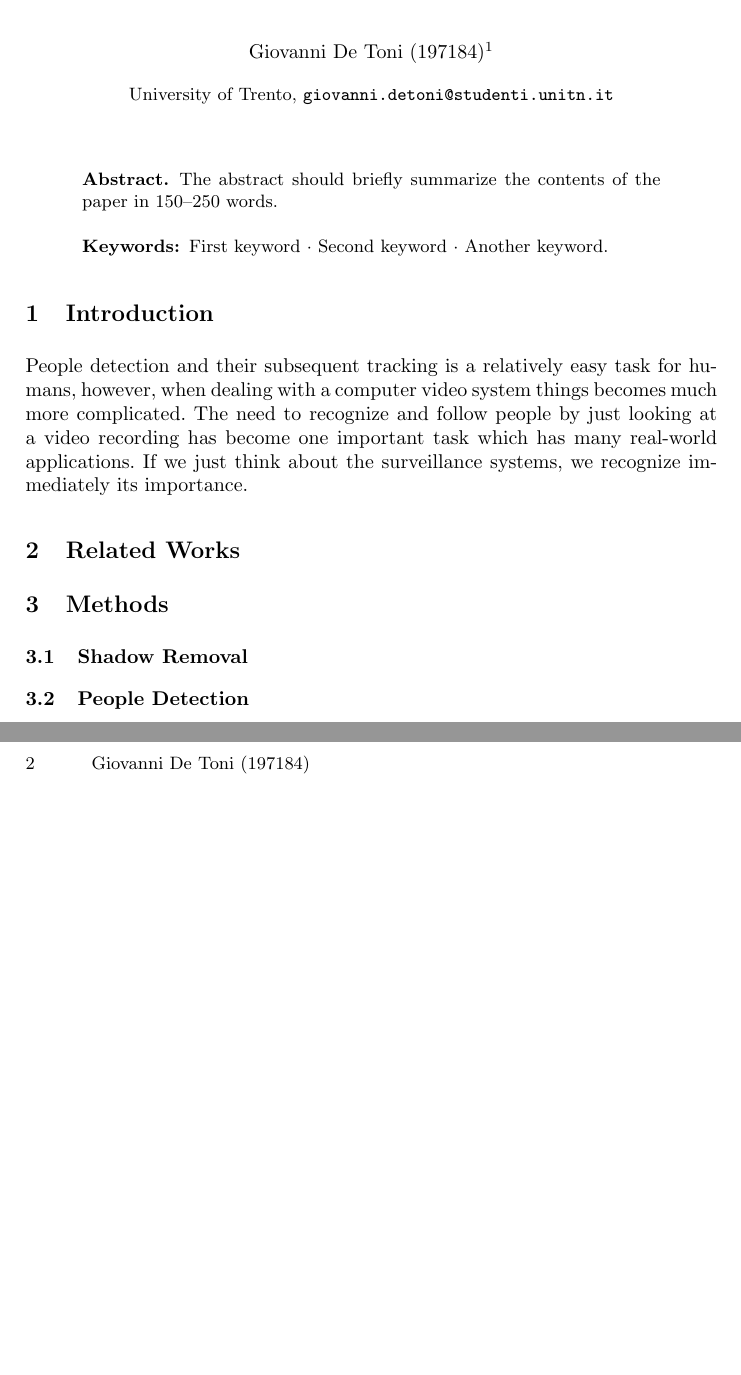
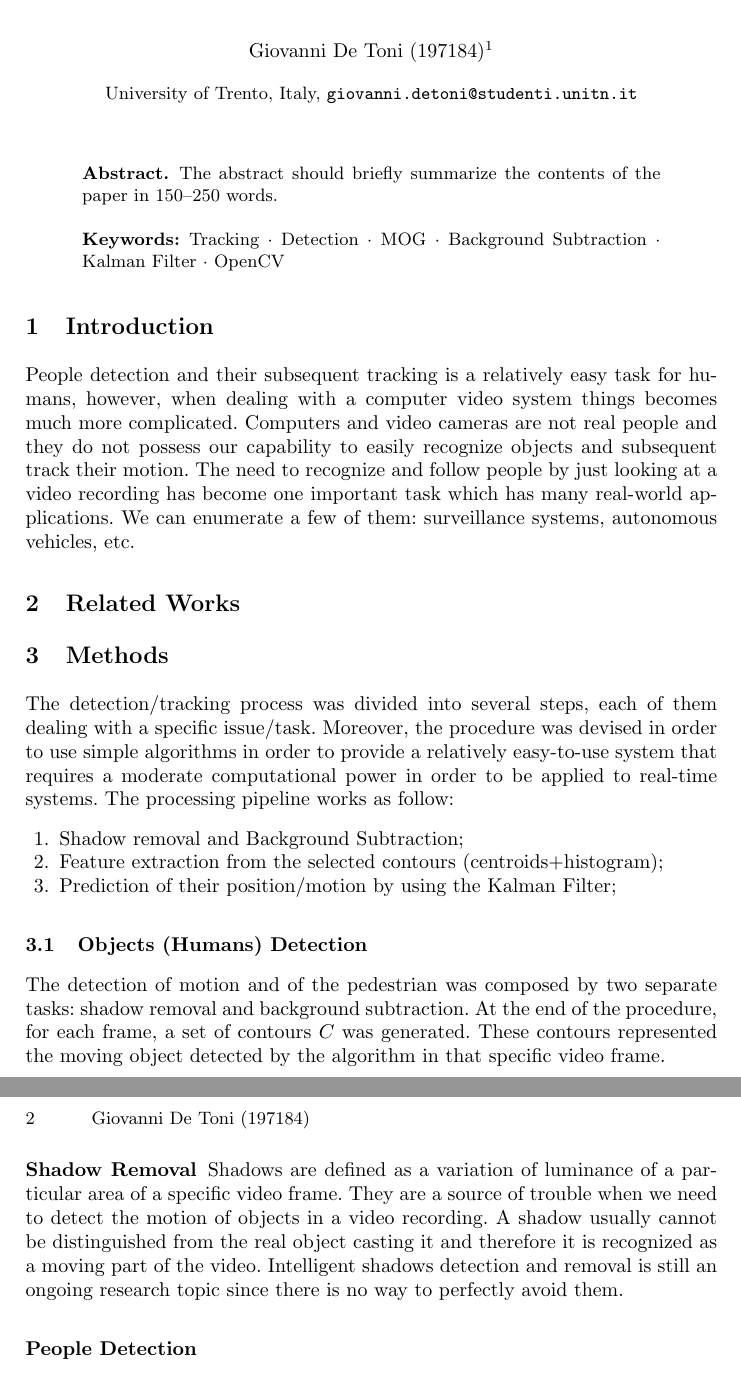
Before and after one commit to geektoni/tracking_people, a LaTeX paper (report/A1_Report.tex): two parts of pages 1 and 2 of 2, joined at a grey line, cut so that both start at the same text, the shorter picture padded with empty space. Compiled offline with pdfLaTeX.

Commit message:
Update a bit the final report.

```diff
--- a/report/A1_Report.tex
+++ b/report/A1_Report.tex
@@ -26,7 +26,7 @@
 % First names are abbreviated in the running head.
 % If there are more than two authors, 'et al.' is used.
 %
-\institute{University of Trento, \email{giovanni.detoni@studenti.unitn.it}}
+\institute{University of Trento, Italy, \email{giovanni.detoni@studenti.unitn.it}}
 %
 \maketitle              % typeset the header of the contribution
 %
@@ -34,17 +34,35 @@
 The abstract should briefly summarize the contents of the paper in
 150--250 words.
 
-\keywords{First keyword  \and Second keyword \and Another keyword.}
+\keywords{Tracking \and Detection  \and MOG \and Background Subtraction \and Kalman Filter \and OpenCV}
 \end{abstract}
 %
 %
 %
 \section{Introduction}
-People detection and their subsequent tracking is a relatively easy task for humans, however, when dealing with a computer video system things becomes much more complicated. The need to recognize and follow people by just looking at a video recording has become one important task which has many real-world applications. If we just think about the surveillance systems, we recognize immediately its importance.
+People detection and their subsequent tracking is a relatively easy task for humans, however, when dealing with a computer video system things becomes much more complicated. Computers and video cameras are not real people and they do not possess our capability to easily recognize objects and subsequent track their motion.  The need to recognize and follow people by just looking at a video recording has become one important task which has many real-world applications. We can enumerate a few of them: surveillance systems, autonomous vehicles, etc.
+
 \section{Related Works}
+
 \section{Methods}
-\subsection{Shadow Removal}
-\subsection{People Detection}
+
+The detection/tracking process was divided into several steps, each of them dealing with a specific issue/task. Moreover, the procedure was devised in order to use simple algorithms in order to provide a relatively easy-to-use system that requires a moderate computational power in order to be applied to real-time systems. The processing pipeline works as follow:
+\begin{enumerate}
+\item Shadow removal and Background Subtraction;
+\item Feature extraction from the selected contours (centroids+histogram);
+\item Prediction of their position/motion by using the Kalman Filter;
+\end{enumerate}
+
+\subsection{Objects (Humans) Detection}
+The detection of motion and of the pedestrian was composed by two separate tasks: shadow removal and background subtraction.
+At the end of the procedure, for each frame, a set of contours $C$ was generated. These contours represented the moving object detected
+by the algorithm in that specific video frame.
+
+\subsubsection{Shadow Removal}
+
+Shadows are defined as a variation of luminance of a particular area of a specific video frame. They are a source of trouble when we need to detect the motion of objects in a video recording. A shadow usually cannot be distinguished from the real object casting it and therefore it is recognized as a moving part of the video. Intelligent shadows detection and removal is still an ongoing research topic since there is no way to perfectly avoid them.
+
+\subsubsection{People Detection}
 \subsection{People Tracking}
 \section{Experiments and Results}
 \section{Conclusions}
```
